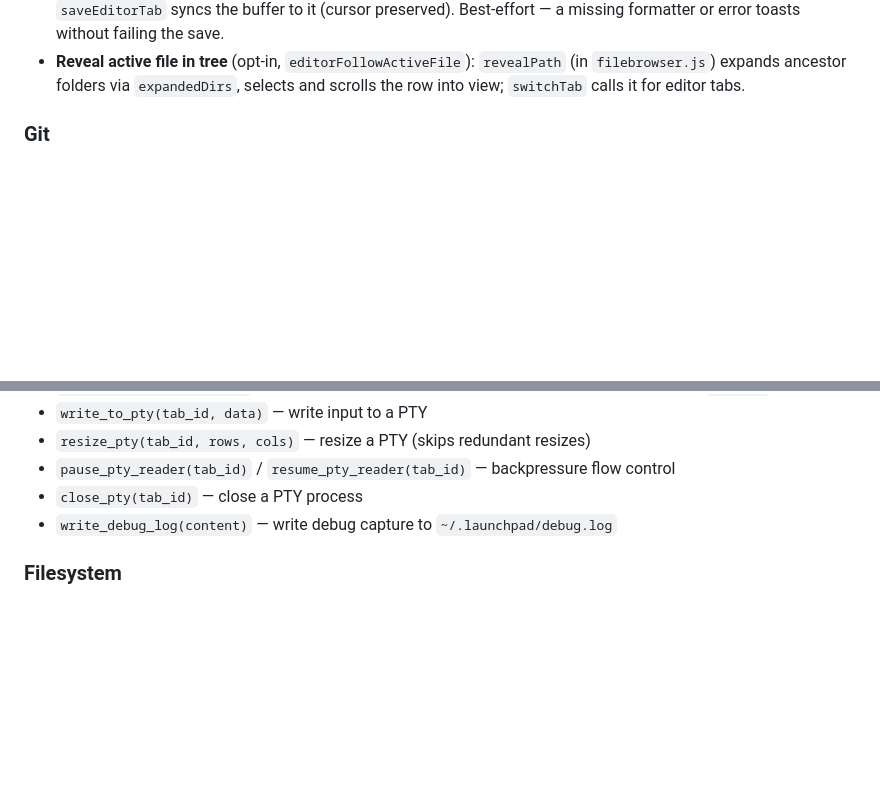
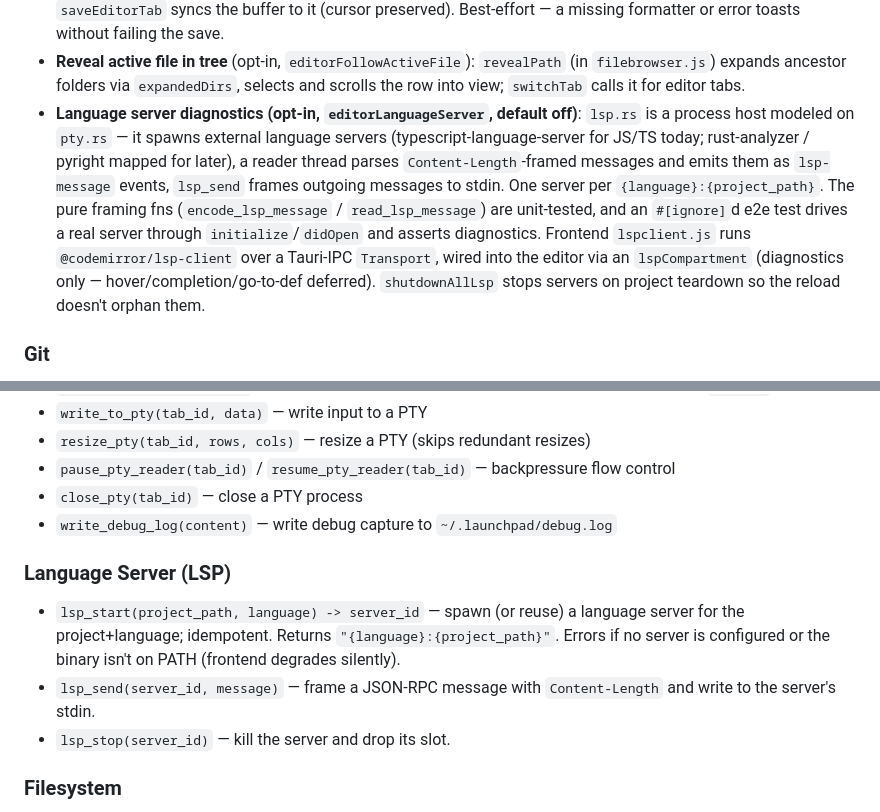
Before and after one commit to WalrusQuant/launchpad, a Markdown page: CLAUDE.md, 2 parts joined by grey strips. Rendered like a GitHub page; blank space fills up the shorter version.

```diff
--- a/CLAUDE.md
+++ b/CLAUDE.md
@@ -90,6 +90,7 @@ specs/                  # Design specs (project model, agent model, etc.)
 - **Indent guides**: `@replit/codemirror-indentation-markers`, behind the `editorIndentGuides` setting (default on), wired through the `setVisualExtras` compartment.
 - **Format on save** (opt-in, `editorFormatOnSave`): the `format_file` Rust command runs a PATH-resolved formatter (prettier / rustfmt / black / gofmt / shfmt) in place with the project as cwd and returns the formatted content; `saveEditorTab` syncs the buffer to it (cursor preserved). Best-effort — a missing formatter or error toasts without failing the save.
 - **Reveal active file in tree** (opt-in, `editorFollowActiveFile`): `revealPath` (in `filebrowser.js`) expands ancestor folders via `expandedDirs`, selects and scrolls the row into view; `switchTab` calls it for editor tabs.
+- **Language server diagnostics (opt-in, `editorLanguageServer`, default off)**: `lsp.rs` is a process host modeled on `pty.rs` — it spawns external language servers (typescript-language-server for JS/TS today; rust-analyzer / pyright mapped for later), a reader thread parses `Content-Length`-framed messages and emits them as `lsp-message` events, `lsp_send` frames outgoing messages to stdin. One server per `{language}:{project_path}`. The pure framing fns (`encode_lsp_message` / `read_lsp_message`) are unit-tested, and an `#[ignore]`d e2e test drives a real server through `initialize`/`didOpen` and asserts diagnostics. Frontend `lspclient.js` runs `@codemirror/lsp-client` over a Tauri-IPC `Transport`, wired into the editor via an `lspCompartment` (diagnostics only — hover/completion/go-to-def deferred). `shutdownAllLsp` stops servers on project teardown so the reload doesn't orphan them.
 
 ### Git
 - **Git: libgit2 + system git**: Local operations (stage, unstage, stash, branch) use the `git2` crate. Network operations (push, pull, fetch, merge) shell out to system `git` via `std::process::Command` to respect the user's SSH keys and credential helpers. Network ops are cancellable via `cancel_git_op`.
@@ -185,6 +186,11 @@ rather than DOM-wiring code.
 - `pause_pty_reader(tab_id)` / `resume_pty_reader(tab_id)` — backpressure flow control
 - `close_pty(tab_id)` — close a PTY process
 - `write_debug_log(content)` — write debug capture to `~/.launchpad/debug.log`
+
+### Language Server (LSP)
+- `lsp_start(project_path, language) -> server_id` — spawn (or reuse) a language server for the project+language; idempotent. Returns `"{language}:{project_path}"`. Errors if no server is configured or the binary isn't on PATH (frontend degrades silently).
+- `lsp_send(server_id, message)` — frame a JSON-RPC message with `Content-Length` and write to the server's stdin.
+- `lsp_stop(server_id)` — kill the server and drop its slot.
 
 ### Filesystem
 - `read_directory(path)` — list directory contents (sorted: dirs first, then alpha). Tolerant: entries whose `metadata()` fails fall through to defaults instead of being dropped.
```
Also changed, not shown: specs/editor-spec.md (+17 -8 lines).
